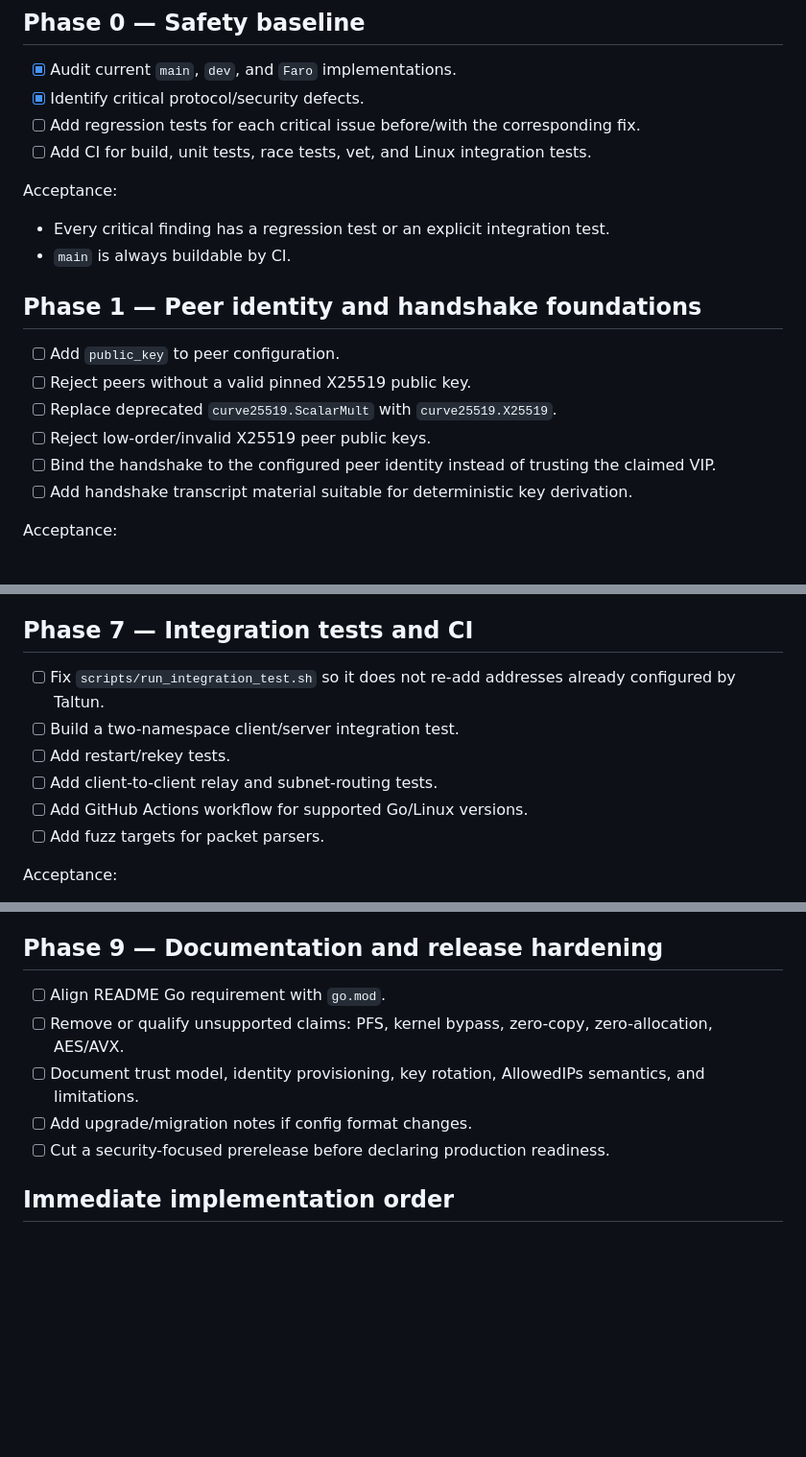
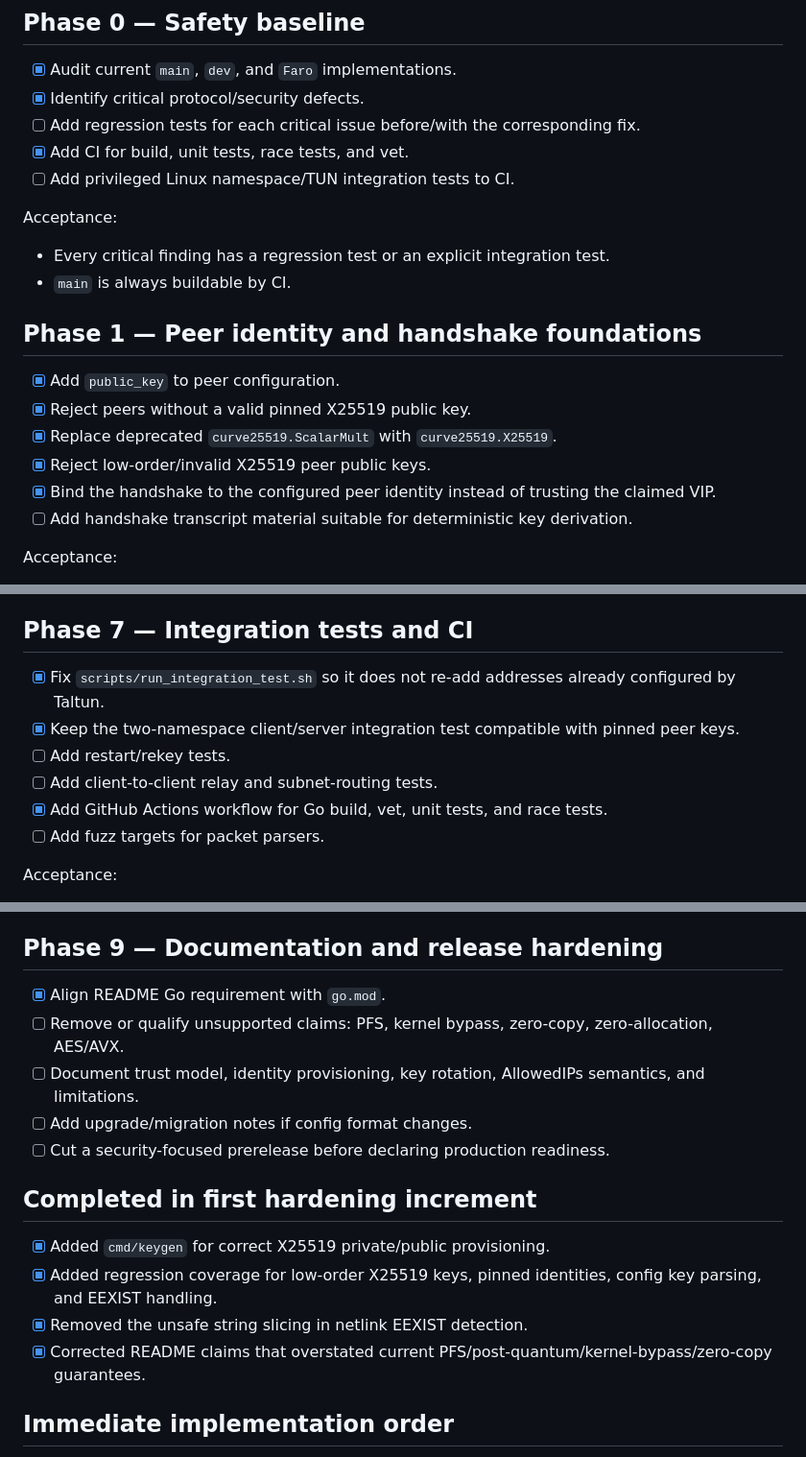
Before and after one commit to soyunomas/Taltun, a Markdown page: todo.md, 3 parts joined by grey strips. Shown at 96% size. GitHub-like rendering; blank space fills up the shorter version.

Commit message:
docs: update hardening plan progress

```diff
--- a/todo.md
+++ b/todo.md
@@ -12,7 +12,8 @@ Bring Taltun from a functional VPN prototype to a protocol with explicit peer id
 - [x] Audit current `main`, `dev`, and `Faro` implementations.
 - [x] Identify critical protocol/security defects.
 - [ ] Add regression tests for each critical issue before/with the corresponding fix.
-- [ ] Add CI for build, unit tests, race tests, vet, and Linux integration tests.
+- [x] Add CI for build, unit tests, race tests, and vet.
+- [ ] Add privileged Linux namespace/TUN integration tests to CI.
 
 Acceptance:
 - Every critical finding has a regression test or an explicit integration test.
@@ -20,11 +21,11 @@ Acceptance:
 
 ## Phase 1 — Peer identity and handshake foundations
 
-- [ ] Add `public_key` to peer configuration.
-- [ ] Reject peers without a valid pinned X25519 public key.
-- [ ] Replace deprecated `curve25519.ScalarMult` with `curve25519.X25519`.
-- [ ] Reject low-order/invalid X25519 peer public keys.
-- [ ] Bind the handshake to the configured peer identity instead of trusting the claimed VIP.
+- [x] Add `public_key` to peer configuration.
+- [x] Reject peers without a valid pinned X25519 public key.
+- [x] Replace deprecated `curve25519.ScalarMult` with `curve25519.X25519`.
+- [x] Reject low-order/invalid X25519 peer public keys.
+- [x] Bind the handshake to the configured peer identity instead of trusting the claimed VIP.
 - [ ] Add handshake transcript material suitable for deterministic key derivation.
 
 Acceptance:
@@ -96,11 +97,11 @@ Acceptance:
 
 ## Phase 7 — Integration tests and CI
 
-- [ ] Fix `scripts/run_integration_test.sh` so it does not re-add addresses already configured by Taltun.
-- [ ] Build a two-namespace client/server integration test.
+- [x] Fix `scripts/run_integration_test.sh` so it does not re-add addresses already configured by Taltun.
+- [x] Keep the two-namespace client/server integration test compatible with pinned peer keys.
 - [ ] Add restart/rekey tests.
 - [ ] Add client-to-client relay and subnet-routing tests.
-- [ ] Add GitHub Actions workflow for supported Go/Linux versions.
+- [x] Add GitHub Actions workflow for Go build, vet, unit tests, and race tests.
 - [ ] Add fuzz targets for packet parsers.
 
 Acceptance:
@@ -123,11 +124,18 @@ Acceptance:
 
 ## Phase 9 — Documentation and release hardening
 
-- [ ] Align README Go requirement with `go.mod`.
+- [x] Align README Go requirement with `go.mod`.
 - [ ] Remove or qualify unsupported claims: PFS, kernel bypass, zero-copy, zero-allocation, AES/AVX.
 - [ ] Document trust model, identity provisioning, key rotation, AllowedIPs semantics, and limitations.
 - [ ] Add upgrade/migration notes if config format changes.
 - [ ] Cut a security-focused prerelease before declaring production readiness.
+
+## Completed in first hardening increment
+
+- [x] Added `cmd/keygen` for correct X25519 private/public provisioning.
+- [x] Added regression coverage for low-order X25519 keys, pinned identities, config key parsing, and EEXIST handling.
+- [x] Removed the unsafe string slicing in netlink EEXIST detection.
+- [x] Corrected README claims that overstated current PFS/post-quantum/kernel-bypass/zero-copy guarantees.
 
 ## Immediate implementation order
 
```
